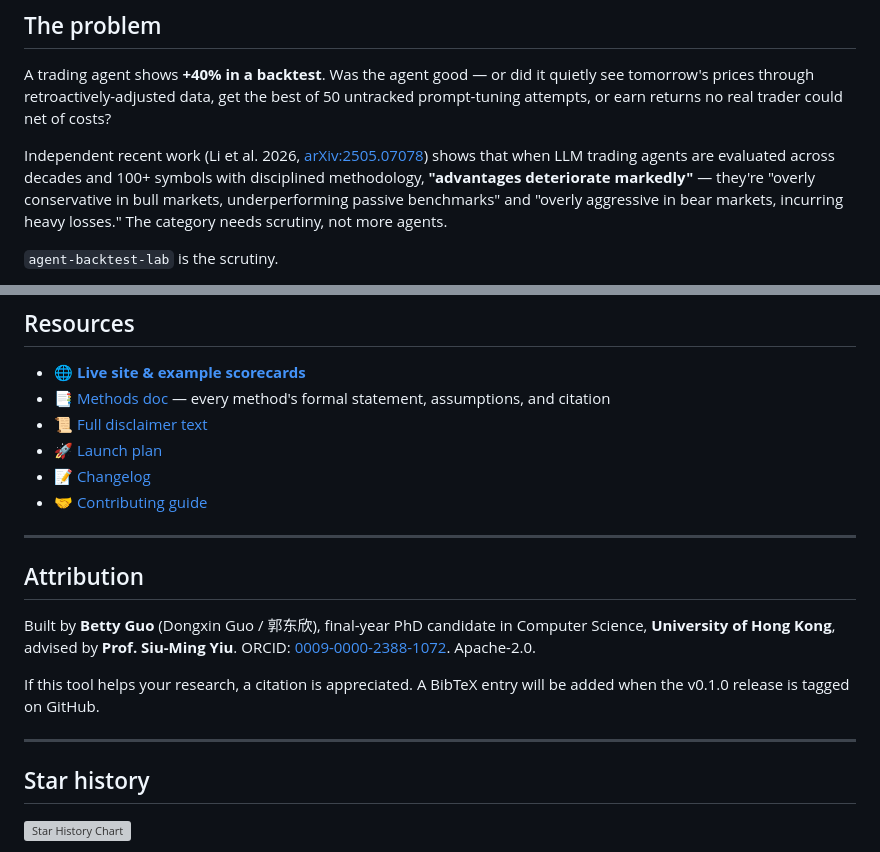
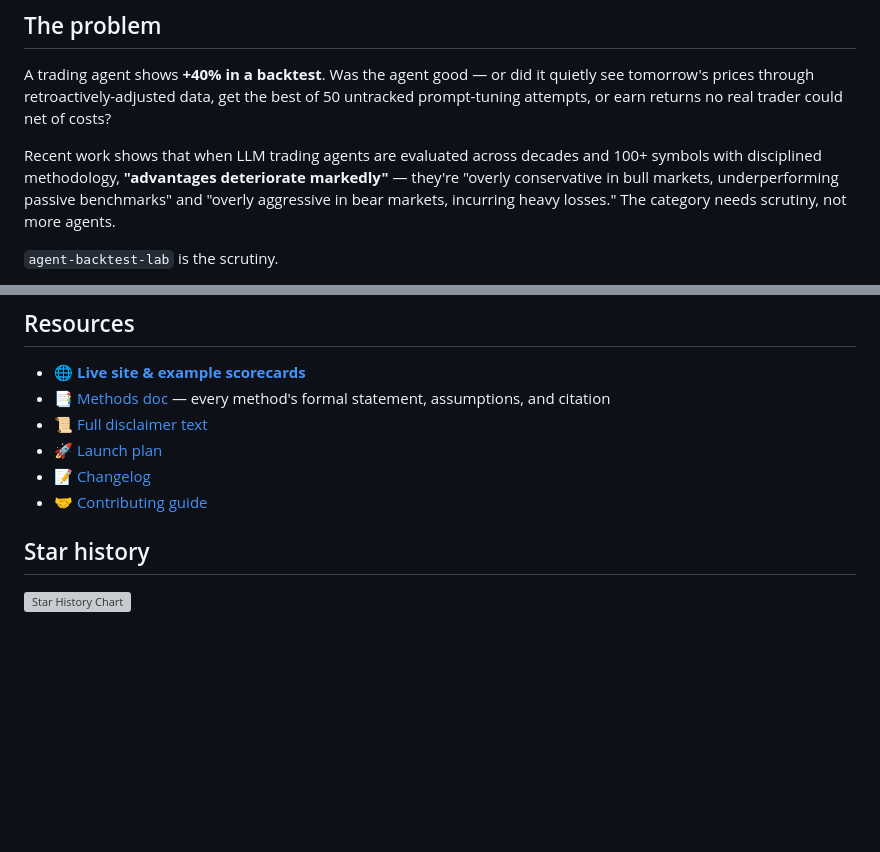
Before and after one commit to bettyguo/agent-backtest-lab, a Markdown page: README.md, 2 parts joined by grey strips. GitHub-like rendering; blank space fills up the shorter version; grey boxes are pictures that could not be loaded.

Commit message:
Revise README

```diff
--- a/README.md
+++ b/README.md
@@ -26,7 +26,7 @@ A statistical-rigor harness for trading-agent frameworks. Look-ahead-leak detect
 
 A trading agent shows **+40% in a backtest**. Was the agent good — or did it quietly see tomorrow's prices through retroactively-adjusted data, get the best of 50 untracked prompt-tuning attempts, or earn returns no real trader could net of costs?
 
-Independent recent work (Li et al. 2026, [arXiv:2505.07078](https://arxiv.org/abs/2505.07078)) shows that when LLM trading agents are evaluated across decades and 100+ symbols with disciplined methodology, **"advantages deteriorate markedly"** — they're "overly conservative in bull markets, underperforming passive benchmarks" and "overly aggressive in bear markets, incurring heavy losses." The category needs scrutiny, not more agents.
+Recent work shows that when LLM trading agents are evaluated across decades and 100+ symbols with disciplined methodology, **"advantages deteriorate markedly"** — they're "overly conservative in bull markets, underperforming passive benchmarks" and "overly aggressive in bear markets, incurring heavy losses." The category needs scrutiny, not more agents.
 
 `agent-backtest-lab` is the scrutiny.
 
@@ -232,15 +232,6 @@ Track via GitHub issues. Per [`CONTRIBUTING.md`](CONTRIBUTING.md), every new sta
 - 📝 [Changelog](CHANGELOG.md)
 - 🤝 [Contributing guide](CONTRIBUTING.md)
 
----
-
-## Attribution
-
-Built by **Betty Guo** (Dongxin Guo / 郭东欣), final-year PhD candidate in Computer Science, **University of Hong Kong**, advised by **Prof. Siu-Ming Yiu**. ORCID: [0009-0000-2388-1072](https://orcid.org/0009-0000-2388-1072). Apache-2.0.
-
-If this tool helps your research, a citation is appreciated. A BibTeX entry will be added when the v0.1.0 release is tagged on GitHub.
-
----
 
 ## Star history
 
```
